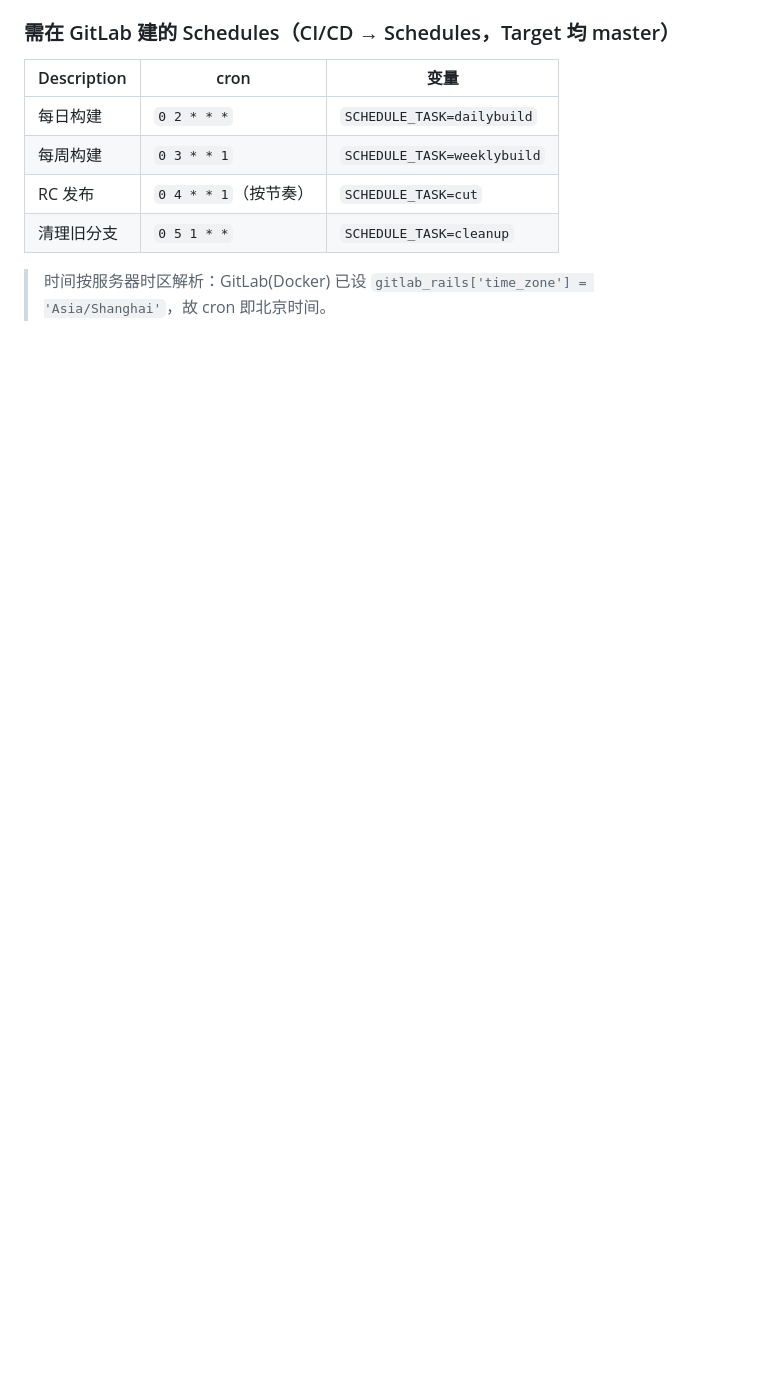
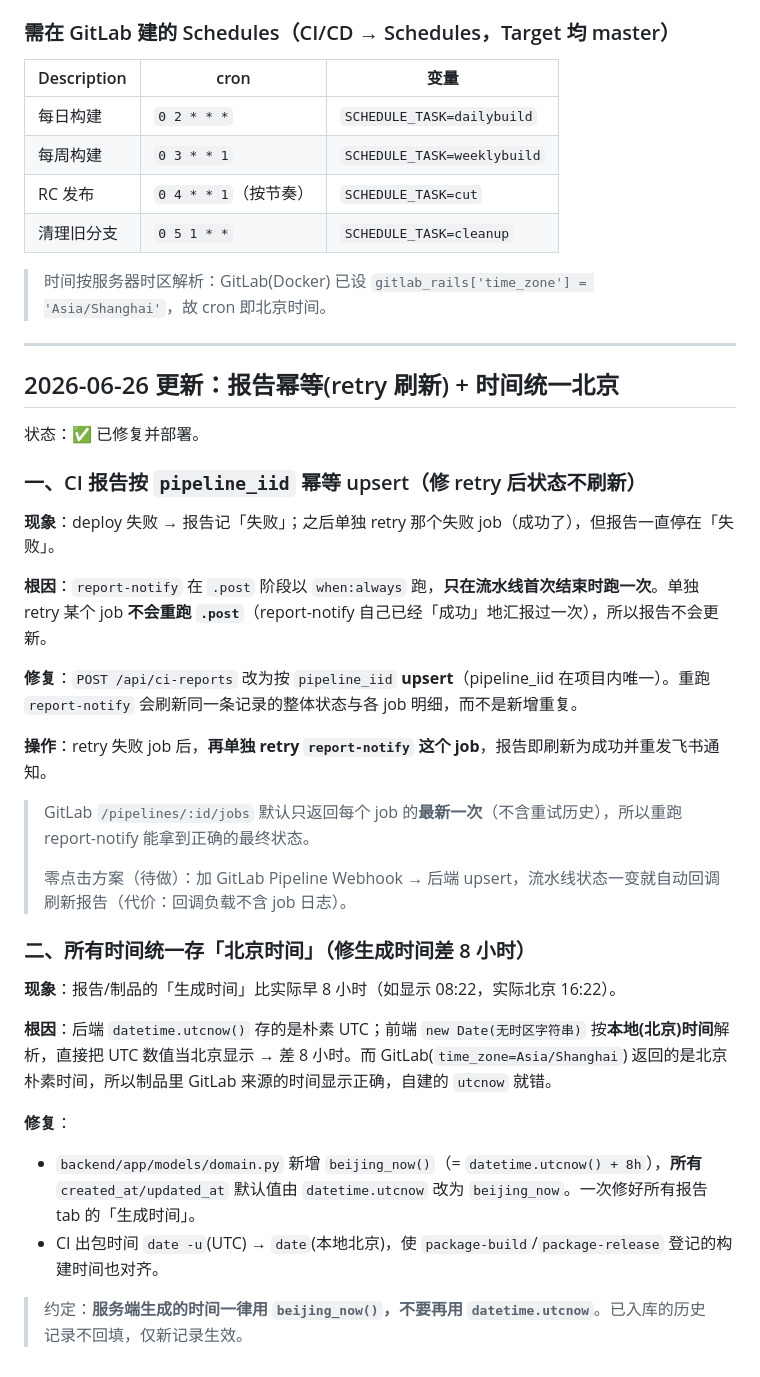
Before and after one commit to world-tian/AutoTestHub, a Markdown page: doc/14-GitLab-CICD搭建与配置.md, the part around the change. Rendered like a GitHub page; blank space fills up the shorter version.

Commit message:
docs: 补充报告幂等(retry刷新)与时间统一北京两处修复说明 [skip ci]
Co-Authored-By: Claude Opus 4.8 <noreply@anthropic.com>

```diff
--- a/doc/14-GitLab-CICD搭建与配置.md
+++ b/doc/14-GitLab-CICD搭建与配置.md
@@ -414,3 +414,34 @@ gitlab/gitlab-ce      0.0.0.0:80->80/tcp ...   # 独立 Docker 网络，互不
 | 清理旧分支 | `0 5 1 * *` | `SCHEDULE_TASK=cleanup` |
 
 > 时间按服务器时区解析：GitLab(Docker) 已设 `gitlab_rails['time_zone'] = 'Asia/Shanghai'`，故 cron 即北京时间。
+
+---
+
+## 2026-06-26 更新：报告幂等(retry 刷新) + 时间统一北京
+
+状态：✅ 已修复并部署。
+
+### 一、CI 报告按 `pipeline_iid` 幂等 upsert（修 retry 后状态不刷新）
+
+**现象**：deploy 失败 → 报告记「失败」；之后单独 retry 那个失败 job（成功了），但报告一直停在「失败」。
+
+**根因**：`report-notify` 在 `.post` 阶段以 `when:always` 跑，**只在流水线首次结束时跑一次**。单独 retry 某个 job **不会重跑 `.post`**（report-notify 自己已经「成功」地汇报过一次），所以报告不会更新。
+
+**修复**：`POST /api/ci-reports` 改为按 `pipeline_iid` **upsert**（pipeline_iid 在项目内唯一）。重跑 `report-notify` 会刷新同一条记录的整体状态与各 job 明细，而不是新增重复。
+
+**操作**：retry 失败 job 后，**再单独 retry `report-notify` 这个 job**，报告即刷新为成功并重发飞书通知。
+> GitLab `/pipelines/:id/jobs` 默认只返回每个 job 的**最新一次**（不含重试历史），所以重跑 report-notify 能拿到正确的最终状态。
+>
+> 零点击方案（待做）：加 GitLab Pipeline Webhook → 后端 upsert，流水线状态一变就自动回调刷新报告（代价：回调负载不含 job 日志）。
+
+### 二、所有时间统一存「北京时间」（修生成时间差 8 小时）
+
+**现象**：报告/制品的「生成时间」比实际早 8 小时（如显示 08:22，实际北京 16:22）。
+
+**根因**：后端 `datetime.utcnow()` 存的是朴素 UTC；前端 `new Date(无时区字符串)` 按**本地(北京)时间**解析，直接把 UTC 数值当北京显示 → 差 8 小时。而 GitLab(`time_zone=Asia/Shanghai`) 返回的是北京朴素时间，所以制品里 GitLab 来源的时间显示正确，自建的 `utcnow` 就错。
+
+**修复**：
+- `backend/app/models/domain.py` 新增 `beijing_now()`（= `datetime.utcnow() + 8h`），**所有** `created_at/updated_at` 默认值由 `datetime.utcnow` 改为 `beijing_now`。一次修好所有报告 tab 的「生成时间」。
+- CI 出包时间 `date -u`(UTC) → `date`(本地北京)，使 `package-build`/`package-release` 登记的构建时间也对齐。
+
+> 约定：**服务端生成的时间一律用 `beijing_now()`，不要再用 `datetime.utcnow`**。已入库的历史记录不回填，仅新记录生效。
```
